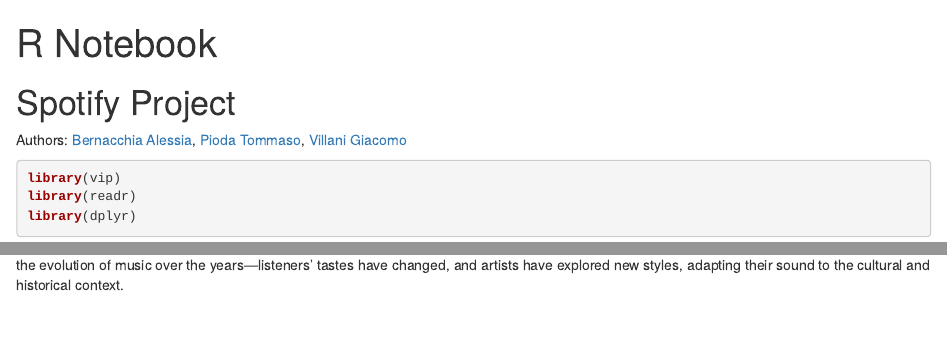
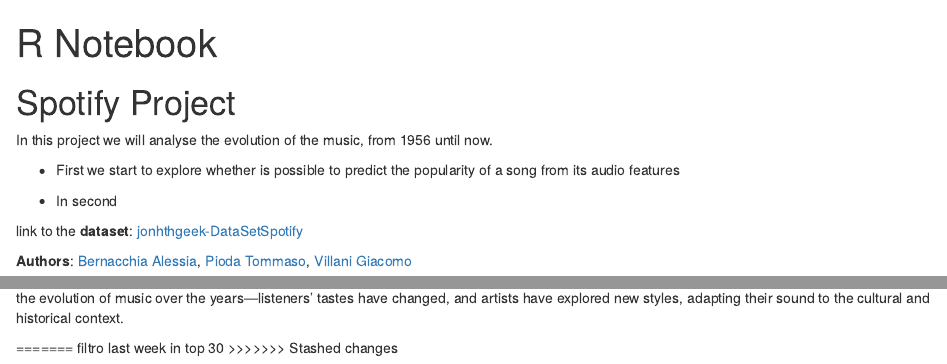
Before and after one commit to AlessiaBernacchia/data-project-spotify, an R Markdown document (data-project-spotify.Rmd): the page in a window 1100 px wide, from its top, and a second part further down, joined at a grey line. Rendered offline with R 4.5, knitr and Pandoc, with nearby package versions; some code elsewhere in the file could not run offline; common packages that the code uses without loading them are loaded.

Commit message:
some comments

````diff
--- a/data-project-spotify.Rmd
+++ b/data-project-spotify.Rmd
@@ -5,7 +5,15 @@
 
 # Spotify Project
 
-Authors: [Bernacchia Alessia](https://github.com/AlessiaBernacchia), [Pioda Tommaso](https://github.com/Thetommigun432), [Villani Giacomo](https://github.com/DownToTheGround)
+In this project we will analyse the evolution of the music, from 1956 until now.
+
+-   First we start to explore whether is possible to predict the popularity of a song from its audio features
+
+-   In second
+
+link to the **dataset**: [jonhthgeek-DataSetSpotify](https://github.com/rfordatascience/tidytuesday/blob/main/data/2021/2021-09-14/readme.md)
+
+**Authors**: [Bernacchia Alessia](https://github.com/AlessiaBernacchia), [Pioda Tommaso](https://github.com/Thetommigun432), [Villani Giacomo](https://github.com/DownToTheGround)
 
 ```{r}
 library(vip)
@@ -1137,3 +1157,7 @@
 legend("topright", legend = c("After 2015", "Before 2015"), col = c("blue", "red"), lwd = 2)
 ```
 As we can see from the two distributions, songs released after 2015 are less loud than those released before. Why is that? This could be due to the evolution of music over the years—listeners' tastes have changed, and artists have explored new styles, adapting their sound to the cultural and historical context.
+
+=======
+filtro last week in top 30
+>>>>>>> Stashed changes
````
Also changed, not shown: data-project-spotify.Rmd (24 more changed lines), 1 other file.
